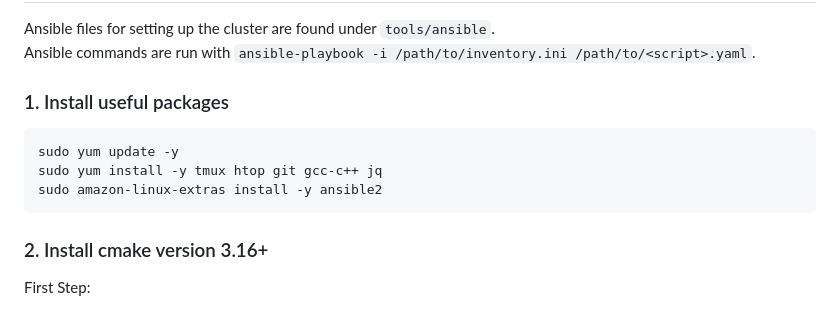
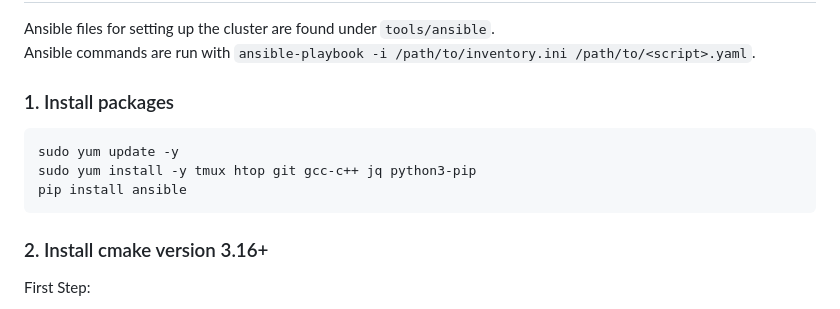
Before and after one commit to GraphStreamingProject/Landscape, a Markdown page: README.md, the part around the change. Rendered like a GitHub page.

````diff
--- a/README.md
+++ b/README.md
@@ -30,11 +30,11 @@ You will be prompted to answer 'Y' or 'N' if the hostfile and inventory look cor
 Ansible files for setting up the cluster are found under `tools/ansible`.
 Ansible commands are run with `ansible-playbook -i /path/to/inventory.ini /path/to/<script>.yaml`.
 
-### 1. Install useful packages
+### 1. Install packages
 ```
 sudo yum update -y
-sudo yum install -y tmux htop git gcc-c++ jq
-sudo amazon-linux-extras install -y ansible2
+sudo yum install -y tmux htop git gcc-c++ jq python3-pip
+pip install ansible
 ```
 
 ### 2. Install cmake version 3.16+
````
